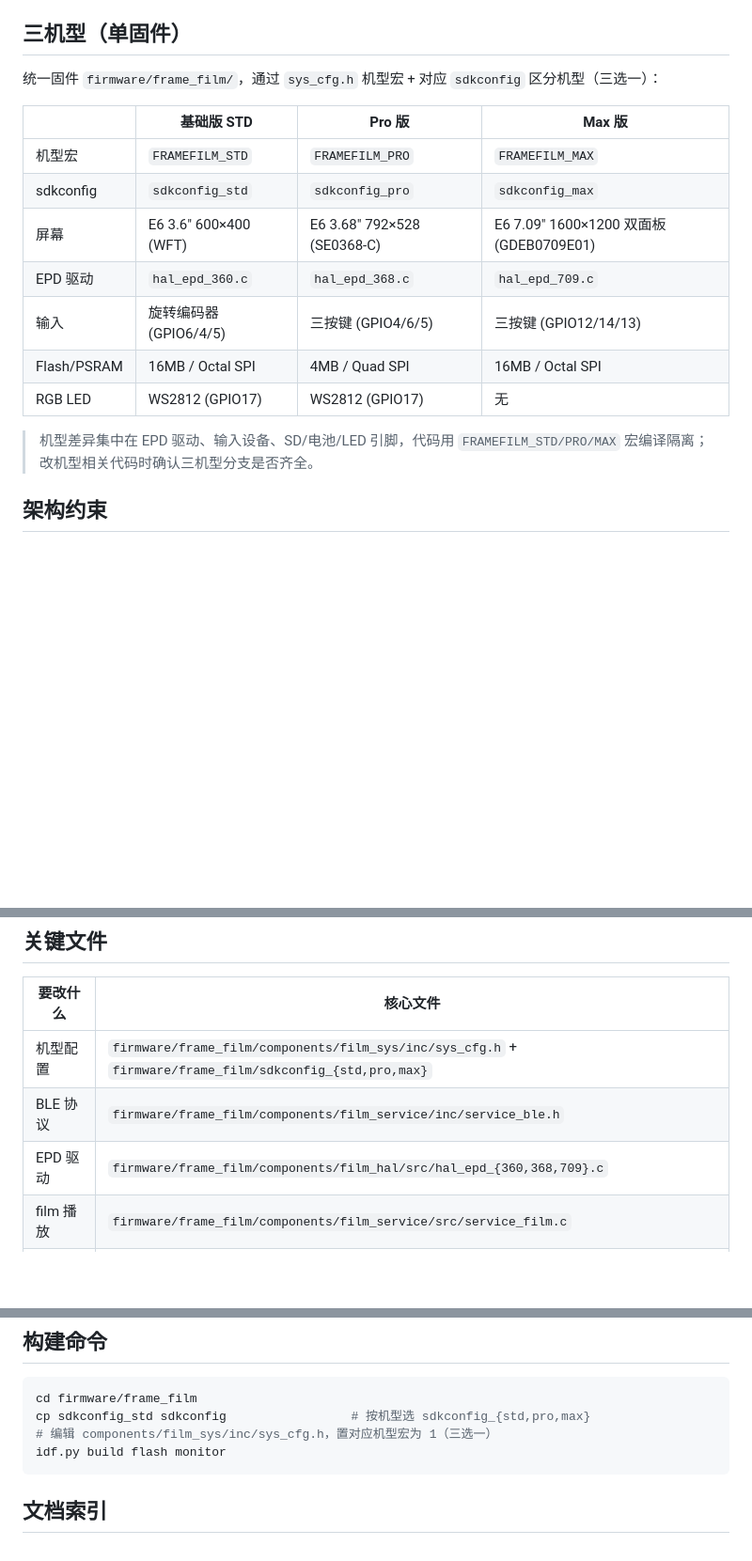
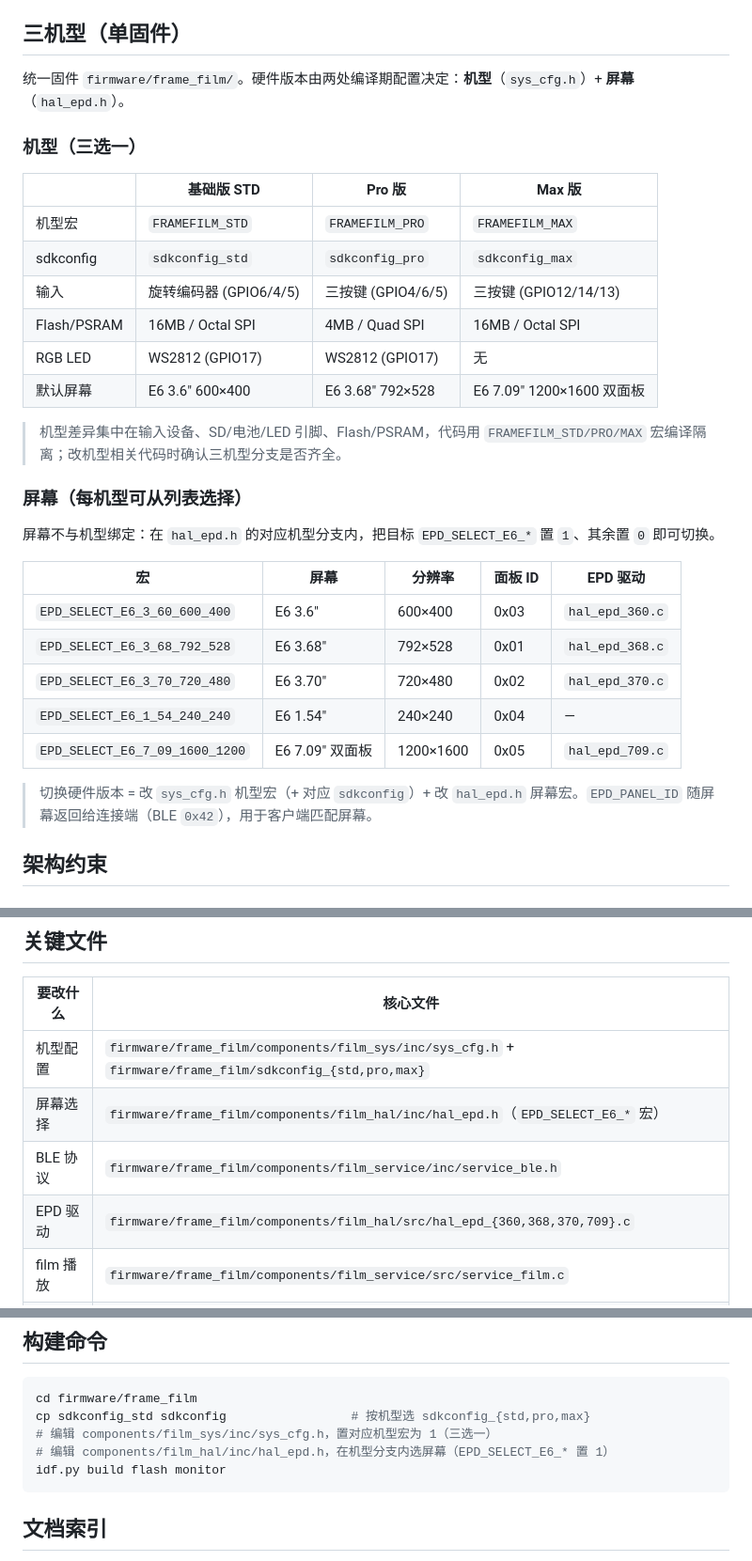
Before and after one commit to kirmisaki/FrameFilm, a Markdown page: AGENTS.md, 3 parts joined by grey strips. Shown at 94% size. GitHub-like rendering; blank space fills up the shorter version.

````diff
--- a/AGENTS.md
+++ b/AGENTS.md
@@ -11,19 +11,34 @@ FrameFilm 项目 AI 开发指南。
 
 ## 三机型（单固件）
 
-统一固件 `firmware/frame_film/`，通过 `sys_cfg.h` 机型宏 + 对应 `sdkconfig` 区分机型（三选一）：
+统一固件 `firmware/frame_film/`。硬件版本由两处编译期配置决定：**机型**（`sys_cfg.h`）+ **屏幕**（`hal_epd.h`）。
+
+### 机型（三选一）
 
 | | 基础版 STD | Pro 版 | Max 版 |
 |---|---|---|---|
 | 机型宏 | `FRAMEFILM_STD` | `FRAMEFILM_PRO` | `FRAMEFILM_MAX` |
 | sdkconfig | `sdkconfig_std` | `sdkconfig_pro` | `sdkconfig_max` |
-| 屏幕 | E6 3.6" 600×400 (WFT) | E6 3.68" 792×528 (SE0368-C) | E6 7.09" 1600×1200 双面板 (GDEB0709E01) |
-| EPD 驱动 | `hal_epd_360.c` | `hal_epd_368.c` | `hal_epd_709.c` |
 | 输入 | 旋转编码器 (GPIO6/4/5) | 三按键 (GPIO4/6/5) | 三按键 (GPIO12/14/13) |
 | Flash/PSRAM | 16MB / Octal SPI | 4MB / Quad SPI | 16MB / Octal SPI |
 | RGB LED | WS2812 (GPIO17) | WS2812 (GPIO17) | 无 |
+| 默认屏幕 | E6 3.6" 600×400 | E6 3.68" 792×528 | E6 7.09" 1200×1600 双面板 |
 
-> 机型差异集中在 EPD 驱动、输入设备、SD/电池/LED 引脚，代码用 `FRAMEFILM_STD/PRO/MAX` 宏编译隔离；改机型相关代码时确认三机型分支是否齐全。
+> 机型差异集中在输入设备、SD/电池/LED 引脚、Flash/PSRAM，代码用 `FRAMEFILM_STD/PRO/MAX` 宏编译隔离；改机型相关代码时确认三机型分支是否齐全。
+
+### 屏幕（每机型可从列表选择）
+
+屏幕不与机型绑定：在 `hal_epd.h` 的对应机型分支内，把目标 `EPD_SELECT_E6_*` 置 `1`、其余置 `0` 即可切换。
+
+| 宏 | 屏幕 | 分辨率 | 面板 ID | EPD 驱动 |
+|----|------|--------|---------|----------|
+| `EPD_SELECT_E6_3_60_600_400` | E6 3.6" | 600×400 | 0x03 | `hal_epd_360.c` |
+| `EPD_SELECT_E6_3_68_792_528` | E6 3.68" | 792×528 | 0x01 | `hal_epd_368.c` |
+| `EPD_SELECT_E6_3_70_720_480` | E6 3.70" | 720×480 | 0x02 | `hal_epd_370.c` |
+| `EPD_SELECT_E6_1_54_240_240` | E6 1.54" | 240×240 | 0x04 | — |
+| `EPD_SELECT_E6_7_09_1600_1200` | E6 7.09" 双面板 | 1200×1600 | 0x05 | `hal_epd_709.c` |
+
+> 切换硬件版本 = 改 `sys_cfg.h` 机型宏（+ 对应 `sdkconfig`）+ 改 `hal_epd.h` 屏幕宏。`EPD_PANEL_ID` 随屏幕返回给连接端（BLE `0x42`），用于客户端匹配屏幕。
 
 ## 架构约束
 
@@ -78,8 +93,9 @@ film_service → film_hal → film_sys → ESP-IDF
 | 要改什么 | 核心文件 |
 |---|---|
 | 机型配置 | `firmware/frame_film/components/film_sys/inc/sys_cfg.h` + `firmware/frame_film/sdkconfig_{std,pro,max}` |
+| 屏幕选择 | `firmware/frame_film/components/film_hal/inc/hal_epd.h`（`EPD_SELECT_E6_*` 宏） |
 | BLE 协议 | `firmware/frame_film/components/film_service/inc/service_ble.h` |
-| EPD 驱动 | `firmware/frame_film/components/film_hal/src/hal_epd_{360,368,709}.c` |
+| EPD 驱动 | `firmware/frame_film/components/film_hal/src/hal_epd_{360,368,370,709}.c` |
 | film 播放 | `firmware/frame_film/components/film_service/src/service_film.c` |
 | 固件入口 | `firmware/frame_film/main/main.c` |
 | 小程序 BLE | `tools/wechart/miniprogram/utils/ble-utils.js` |
@@ -129,6 +145,7 @@ film_service → film_hal → film_sys → ESP-IDF
 cd firmware/frame_film
 cp sdkconfig_std sdkconfig                 # 按机型选 sdkconfig_{std,pro,max}
 # 编辑 components/film_sys/inc/sys_cfg.h，置对应机型宏为 1（三选一）
+# 编辑 components/film_hal/inc/hal_epd.h，在机型分支内选屏幕（EPD_SELECT_E6_* 置 1）
 idf.py build flash monitor
 ```
 
````
Also changed, not shown: README.md (+17 -6 lines), firmware/README.md (+22 -9 lines).
